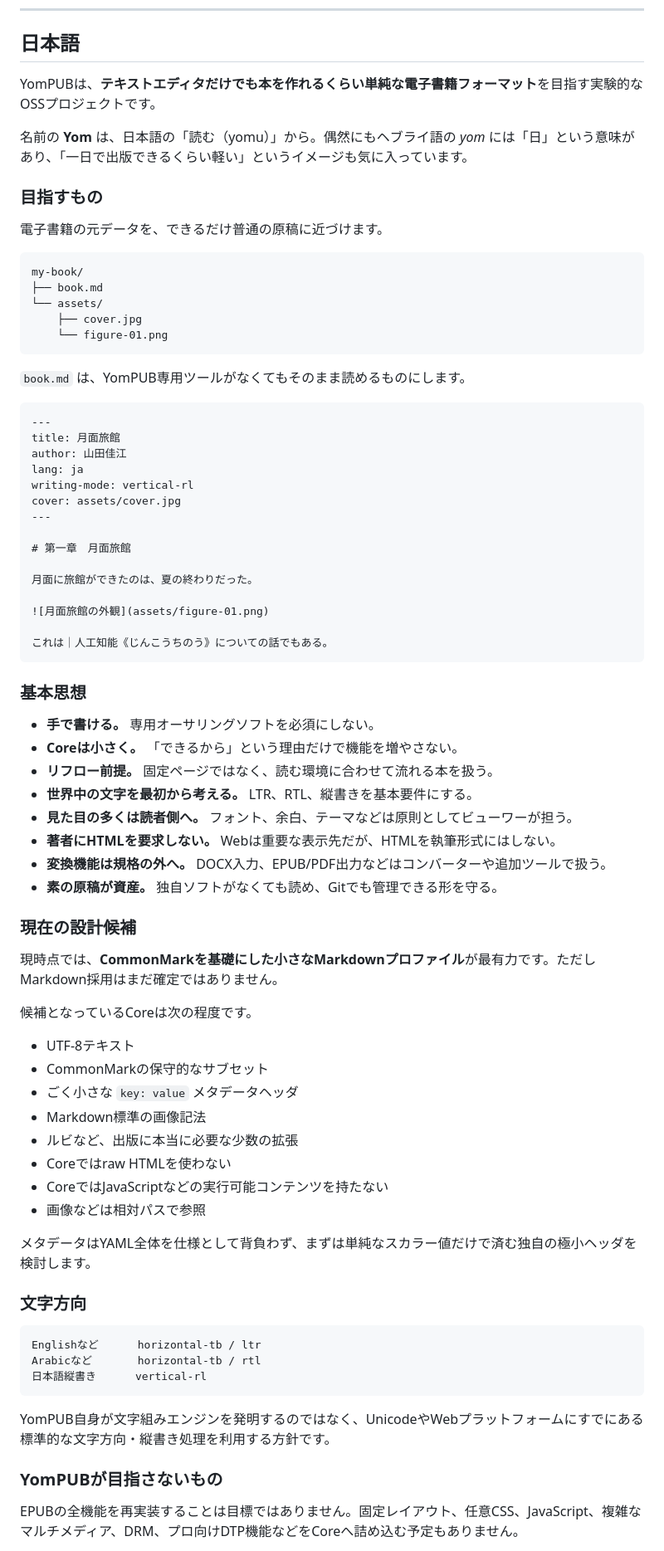
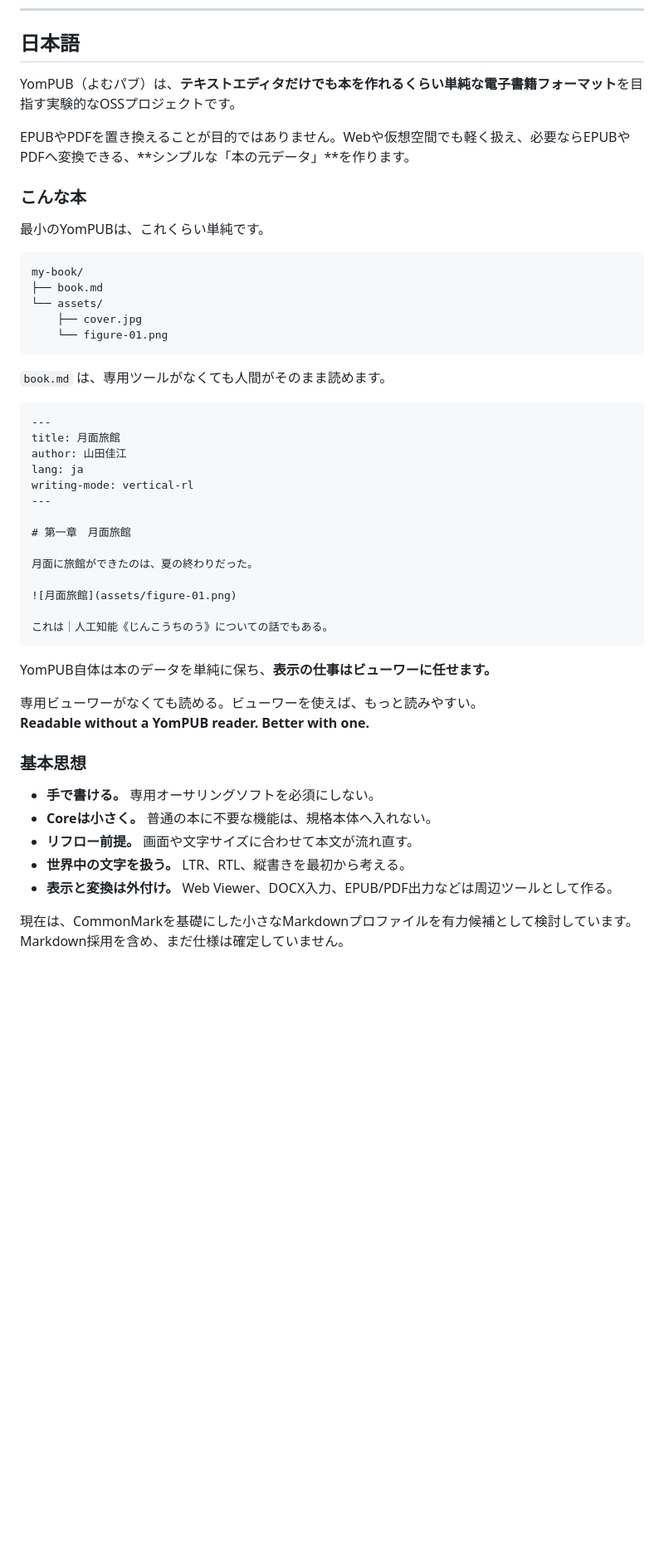
Before and after one commit to yo4e/YomPUB, a Markdown page: README.md, the part around one of its changes. Shown at 83% size. Rendered like a GitHub page; blank space fills up the shorter version.

Commit message:
Simplify bilingual README

````diff
--- a/README.md
+++ b/README.md
@@ -9,13 +9,13 @@
 
 ## 日本語
 
-YomPUBは、**テキストエディタだけでも本を作れるくらい単純な電子書籍フォーマット**を目指す実験的なOSSプロジェクトです。
+YomPUB（よむパブ）は、**テキストエディタだけでも本を作れるくらい単純な電子書籍フォーマット**を目指す実験的なOSSプロジェクトです。
 
-名前の **Yom** は、日本語の「読む（yomu）」から。偶然にもヘブライ語の *yom* には「日」という意味があり、「一日で出版できるくらい軽い」というイメージも気に入っています。
+EPUBやPDFを置き換えることが目的ではありません。Webや仮想空間でも軽く扱え、必要ならEPUBやPDFへ変換できる、**シンプルな「本の元データ」**を作ります。
 
-### 目指すもの
+### こんな本
 
-電子書籍の元データを、できるだけ普通の原稿に近づけます。
+最小のYomPUBは、これくらい単純です。
 
 ```text
 my-book/
@@ -25,7 +25,7 @@ my-book/
     └── figure-01.png
 ```
 
-`book.md` は、YomPUB専用ツールがなくてもそのまま読めるものにします。
+`book.md` は、専用ツールがなくても人間がそのまま読めます。
 
 ```md
 ---
@@ -33,57 +33,29 @@ title: 月面旅館
 author: 山田佳江
 lang: ja
 writing-mode: vertical-rl
-cover: assets/cover.jpg
 ---
 
 # 第一章　月面旅館
 
 月面に旅館ができたのは、夏の終わりだった。
 
-![月面旅館の外観](assets/figure-01.png)
+![月面旅館](assets/figure-01.png)
 
 これは｜人工知能《じんこうちのう》についての話でもある。
 ```
 
+YomPUB自体は本のデータを単純に保ち、**表示の仕事はビューワーに任せます。**
+
+専用ビューワーがなくても読める。ビューワーを使えば、もっと読みやすい。
+**Readable without a YomPUB reader. Better with one.**
+
 ### 基本思想
 
 - **手で書ける。** 専用オーサリングソフトを必須にしない。
-- **Coreは小さく。** 「できるから」という理由だけで機能を増やさない。
-- **リフロー前提。** 固定ページではなく、読む環境に合わせて流れる本を扱う。
-- **世界中の文字を最初から考える。** LTR、RTL、縦書きを基本要件にする。
-- **見た目の多くは読者側へ。** フォント、余白、テーマなどは原則としてビューワーが担う。
-- **著者にHTMLを要求しない。** Webは重要な表示先だが、HTMLを執筆形式にはしない。
-- **変換機能は規格の外へ。** DOCX入力、EPUB/PDF出力などはコンバーターや追加ツールで扱う。
-- **素の原稿が資産。** 独自ソフトがなくても読め、Gitでも管理できる形を守る。
+- **Coreは小さく。** 普通の本に不要な機能は、規格本体へ入れない。
+- **リフロー前提。** 画面や文字サイズに合わせて本文が流れ直す。
+- **世界中の文字を扱う。** LTR、RTL、縦書きを最初から考える。
+- **表示と変換は外付け。** Web Viewer、DOCX入力、EPUB/PDF出力などは周辺ツールとして作る。
 
-### 現在の設計候補
+現在は、CommonMarkを基礎にした小さなMarkdownプロファイルを有力候補として検討しています。Markdown採用を含め、まだ仕様は確定していません。
 
-現時点では、**CommonMarkを基礎にした小さなMarkdownプロファイル**が最有力です。ただしMarkdown採用はまだ確定ではありません。
-
-候補となっているCoreは次の程度です。
-
-- UTF-8テキスト
-- CommonMarkの保守的なサブセット
-- ごく小さな `key: value` メタデータヘッダ
-- Markdown標準の画像記法
-- ルビなど、出版に本当に必要な少数の拡張
-- Coreではraw HTMLを使わない
-- CoreではJavaScriptなどの実行可能コンテンツを持たない
-- 画像などは相対パスで参照
-
-メタデータはYAML全体を仕様として背負わず、まずは単純なスカラー値だけで済む独自の極小ヘッダを検討します。
-
-### 文字方向
-
-```text
-Englishなど      horizontal-tb / ltr
-Arabicなど       horizontal-tb / rtl
-日本語縦書き      vertical-rl
-```
-
-YomPUB自身が文字組みエンジンを発明するのではなく、UnicodeやWebプラットフォームにすでにある標準的な文字方向・縦書き処理を利用する方針です。
-
-### YomPUBが目指さないもの
-
-EPUBの全機能を再実装することは目標ではありません。固定レイアウト、任意CSS、JavaScript、複雑なマルチメディア、DRM、プロ向けDTP機能などをCoreへ詰め込む予定もありません。
-
````
Also changed, not shown: other parts of README.md (+20 -78 lines).
